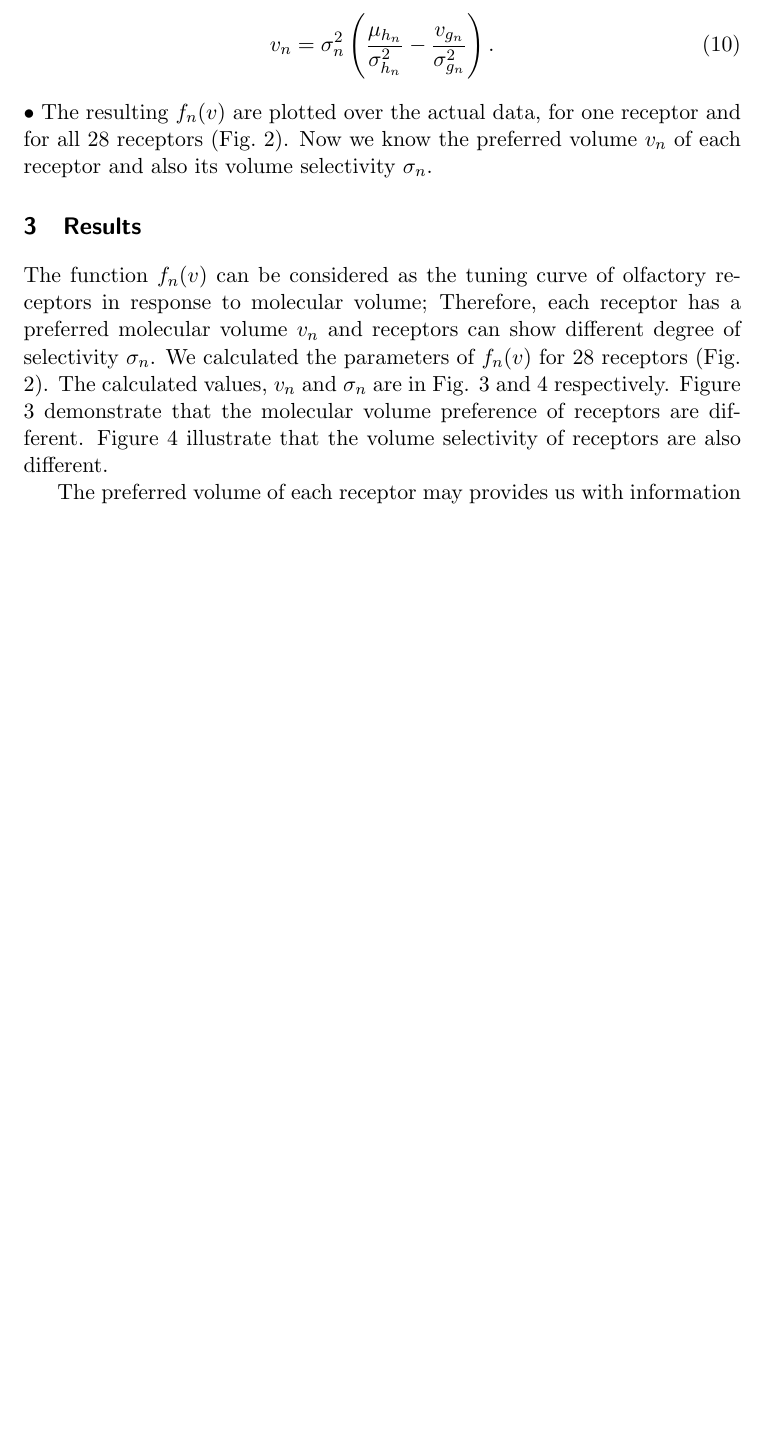
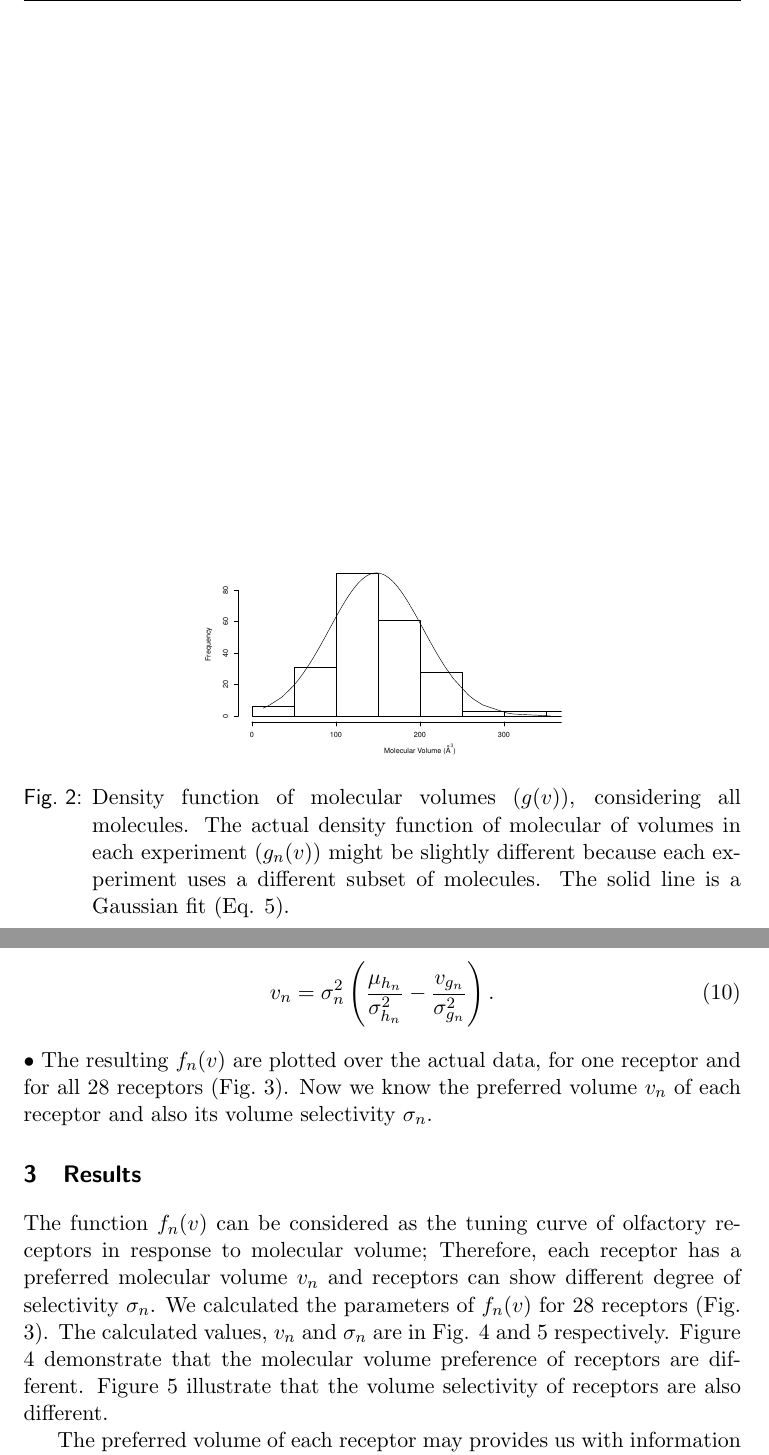
Before and after one commit to hamed/odor-receptor-volume-drosophila, a LaTeX document (binding-pocket.tex): part of page 4 of 8 before the commit and two parts of pages 3 and 5 of 9 after it, the two joined at a grey line, cut at the place of the change, the shorter picture padded with empty space. Compiled offline with pdfLaTeX.

Commit message:
fig histogram of volumes added.

```diff
--- a/binding-pocket.tex
+++ b/binding-pocket.tex
@@ -106,6 +106,15 @@
 
 
 \section{Methods}
+\begin{figure}
+	\centering
+	\includegraphics[width=0.5 \textwidth]{fig/hist-volumes}
+	\caption{Density function of molecular volumes ($g(v)$), considering all molecules.
+		The actual density function of molecular of volumes in each experiment ($g_n(v)$) might be slightly different
+		because each experiment uses a different subset of molecules.
+		The solid line is a Gaussian fit (Eq. \ref{eqn:hist-volumes}).}
+	\label{fig:hist-volumes}
+\end{figure}•
 We want to study the relation between neural responses and molecular volumes, so we need the respective data.
 We take the neural data of DoOR database \cite{DoOR2010} and we calculate molecular volume using a computational chemistry software -- VEGA ZZ.
 
```
Also changed, not shown: fig/hist-volumes.eps (added), binding-pocket.tex (3 more changed lines).
